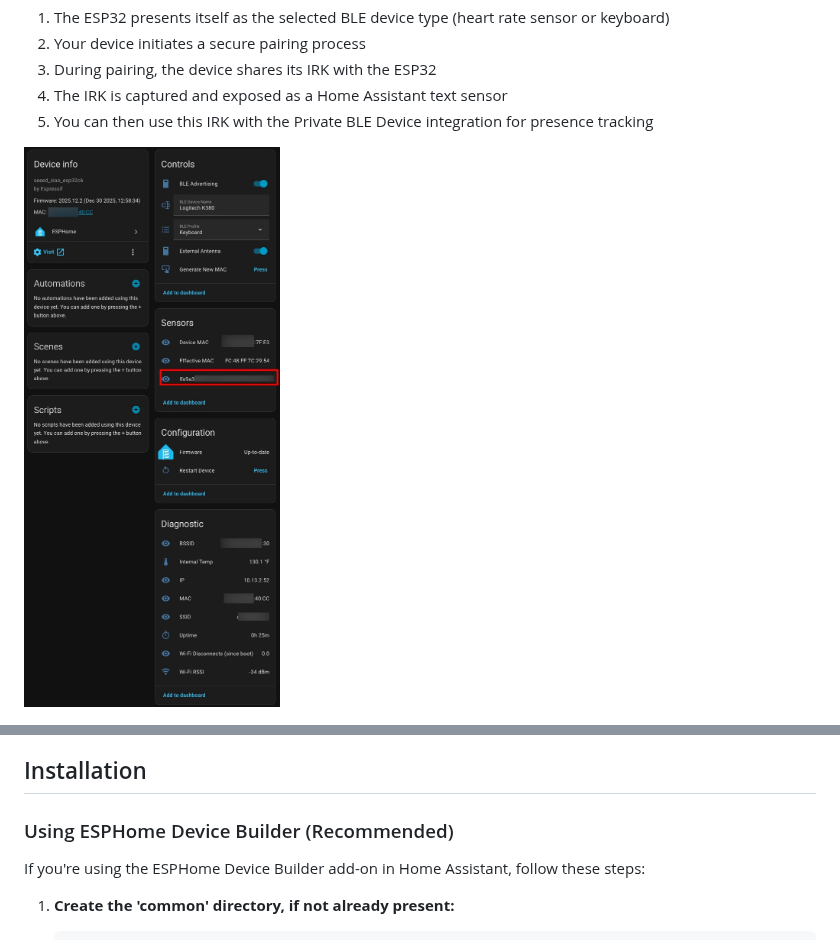
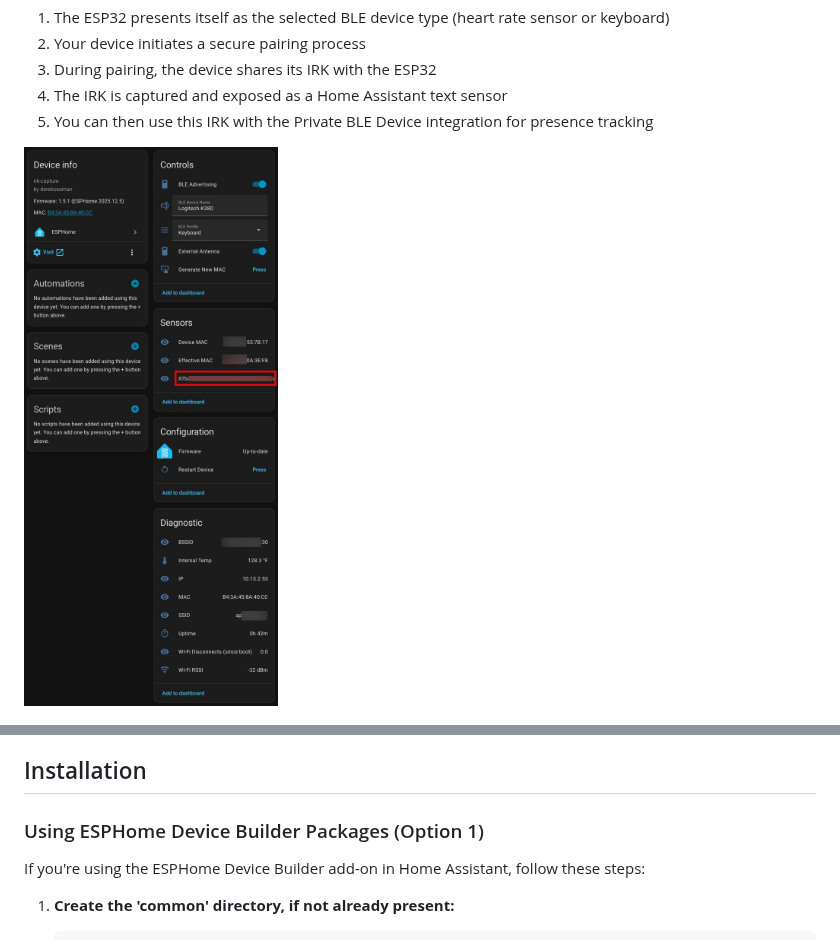
Before and after one commit to DerekSeaman/irk-capture, a Markdown page: README.md, 2 parts joined by grey strips. Rendered like a GitHub page; pictures changed too: docs/screenshot-1.jpg.

```diff
--- a/README.md
+++ b/README.md
@@ -51,7 +51,7 @@ When your Apple or Android device pairs with the ESP32:
 
 ## Installation
 
-### Using ESPHome Device Builder (Recommended)
+### Using ESPHome Device Builder Packages (Option 1)
 
 If you're using the ESPHome Device Builder add-on in Home Assistant, follow these steps:
 
```
Also changed, not shown: other parts of README.md (+28 -10 lines), 3 other files.
